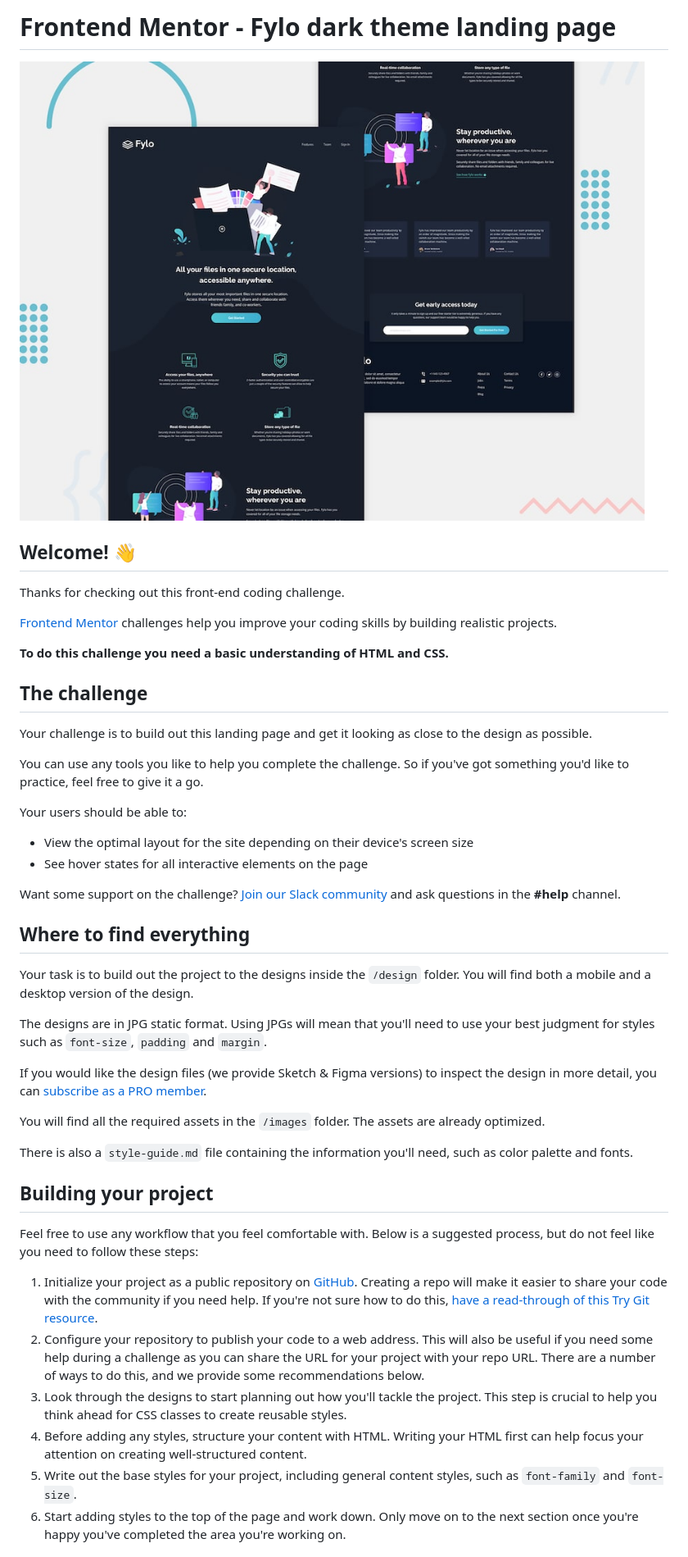
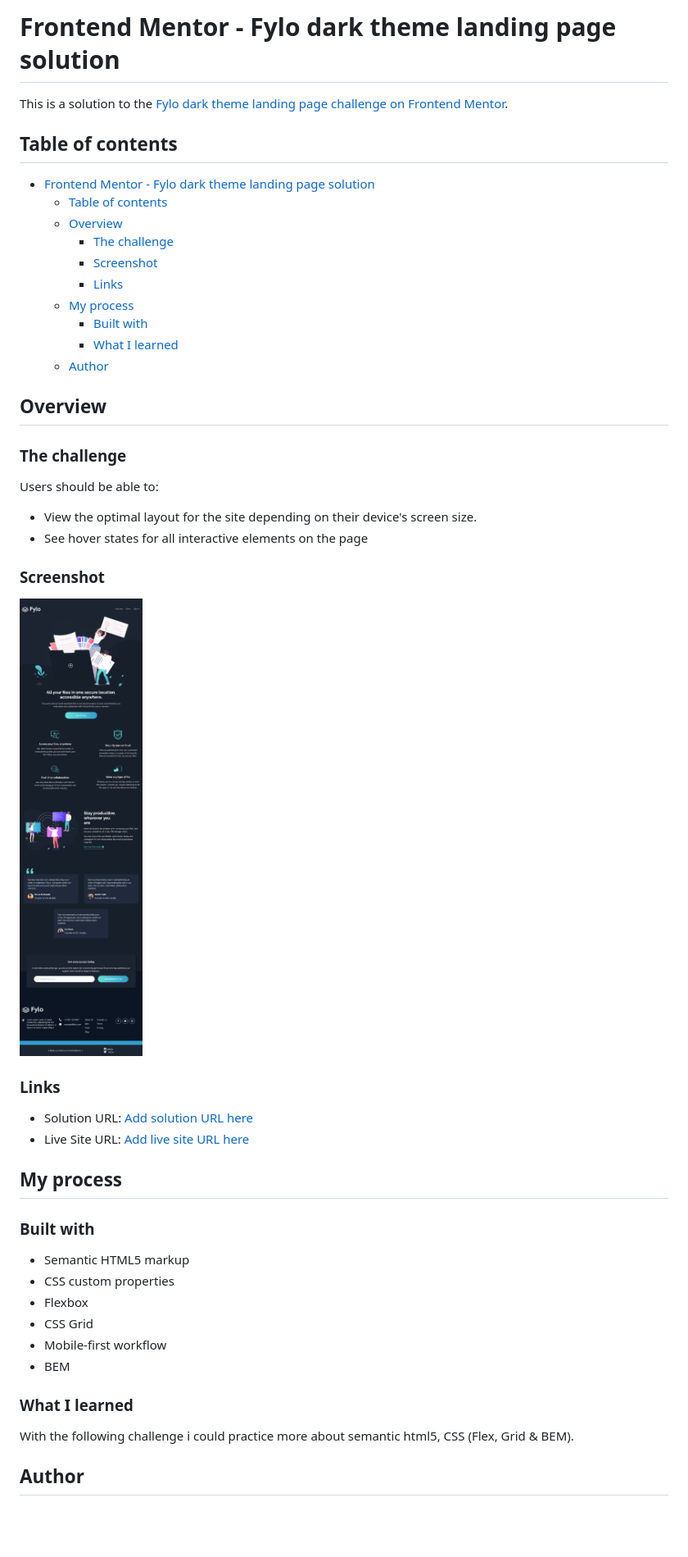
Before and after one commit to crisleoc/fylo-dark-landing-page, a Markdown page: README.md, the part around the change printed below. Shown: that part at 82% size. Drawn GitHub-style; pictures changed too: images/screenshot.png (added); blank space fills up the shorter version.

Commit message:
Challenge done

```diff
--- a/README.md
+++ b/README.md
@@ -1,48 +1,53 @@
-# Frontend Mentor - Fylo dark theme landing page
+# Frontend Mentor - Fylo dark theme landing page solution
 
-![Design preview for the Fylo dark theme landing page challenge](./design/desktop-preview.jpg)
+This is a solution to the [Fylo dark theme landing page challenge on Frontend Mentor](https://www.frontendmentor.io/challenges/fylo-dark-theme-landing-page-5ca5f2d21e82137ec91a50fd).
 
-## Welcome! 👋
+## Table of contents
 
-Thanks for checking out this front-end coding challenge.
+- [Frontend Mentor - Fylo dark theme landing page solution](#frontend-mentor---fylo-dark-theme-landing-page-solution)
+  - [Table of contents](#table-of-contents)
+  - [Overview](#overview)
+    - [The challenge](#the-challenge)
+    - [Screenshot](#screenshot)
+    - [Links](#links)
+  - [My process](#my-process)
+    - [Built with](#built-with)
+    - [What I learned](#what-i-learned)
+  - [Author](#author)
 
-[Frontend Mentor](https://www.frontendmentor.io) challenges help you improve your coding skills by building realistic projects.
 
-**To do this challenge you need a basic understanding of HTML and CSS.**
+## Overview
 
-## The challenge
+### The challenge
 
-Your challenge is to build out this landing page and get it looking as close to the design as possible.
+Users should be able to:
 
-You can use any tools you like to help you complete the challenge. So if you've got something you'd like to practice, feel free to give it a go.
-
-Your users should be able to:
-
-- View the optimal layout for the site depending on their device's screen size
+- View the optimal layout for the site depending on their device's screen size.
 - See hover states for all interactive elements on the page
 
-Want some support on the challenge? [Join our Slack community](https://www.frontendmentor.io/slack) and ask questions in the **#help** channel.
+### Screenshot
 
-## Where to find everything
+![](./images/screenshot.png)
 
-Your task is to build out the project to the designs inside the `/design` folder. You will find both a mobile and a desktop version of the design.
+### Links
 
-The designs are in JPG static format. Using JPGs will mean that you'll need to use your best judgment for styles such as `font-size`, `padding` and `margin`.
+- Solution URL: [Add solution URL here](https://your-solution-url.com)
+- Live Site URL: [Add live site URL here](https://your-live-site-url.com)
 
-If you would like the design files (we provide Sketch & Figma versions) to inspect the design in more detail, you can [subscribe as a PRO member](https://www.frontendmentor.io/pro).
+## My process
 
-You will find all the required assets in the `/images` folder. The assets are already optimized.
+### Built with
 
-There is also a `style-guide.md` file containing the information you'll need, such as color palette and fonts.
+- Semantic HTML5 markup
+- CSS custom properties
+- Flexbox
+- CSS Grid
+- Mobile-first workflow
+- BEM
 
-## Building your project
+### What I learned
 
-Feel free to use any workflow that you feel comfortable with. Below is a suggested process, but do not feel like you need to follow these steps:
+With the following challenge i could practice more about semantic html5, CSS (Flex, Grid & BEM).
 
-1. Initialize your project as a public repository on [GitHub](https://github.com/). Creating a repo will make it easier to share your code with the community if you need help. If you're not sure how to do this, [have a read-through of this Try Git resource](https://try.github.io/).
-2. Configure your repository to publish your code to a web address. This will also be useful if you need some help during a challenge as you can share the URL for your project with your repo URL. There are a number of ways to do this, and we provide some recommendations below.
-3. Look through the designs to start planning out how you'll tackle the project. This step is crucial to help you think ahead for CSS classes to create reusable styles.
-4. Before adding any styles, structure your content with HTML. Writing your HTML first can help focus your attention on creating well-structured content.
-5. Write out the base styles for your project, including general content styles, such as `font-family` and `font-size`.
-6. Start adding styles to the top of the page and work down. Only move on to the next section once you're happy you've completed the area you're working on.
+## Author
 
```
Also changed, not shown: other parts of README.md (+3 -44 lines), 3 other files.
